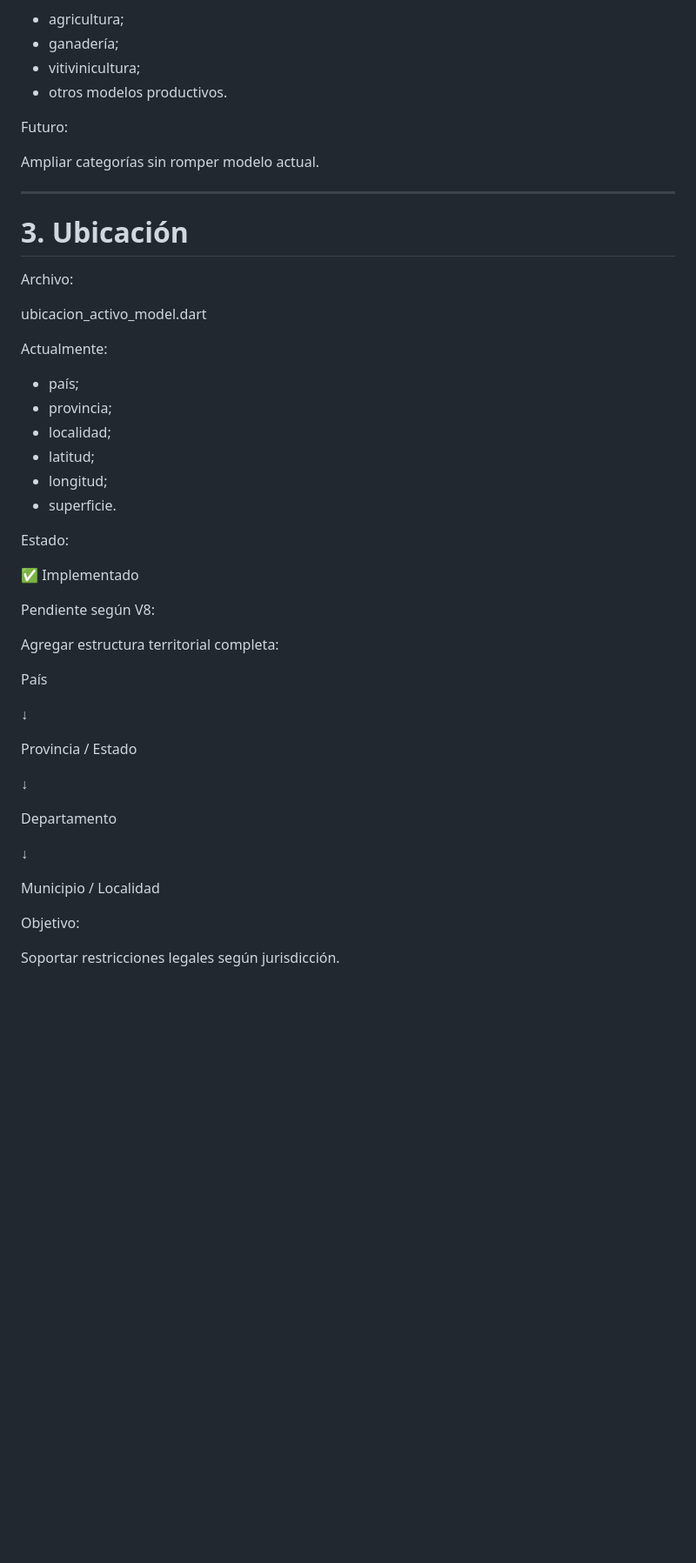
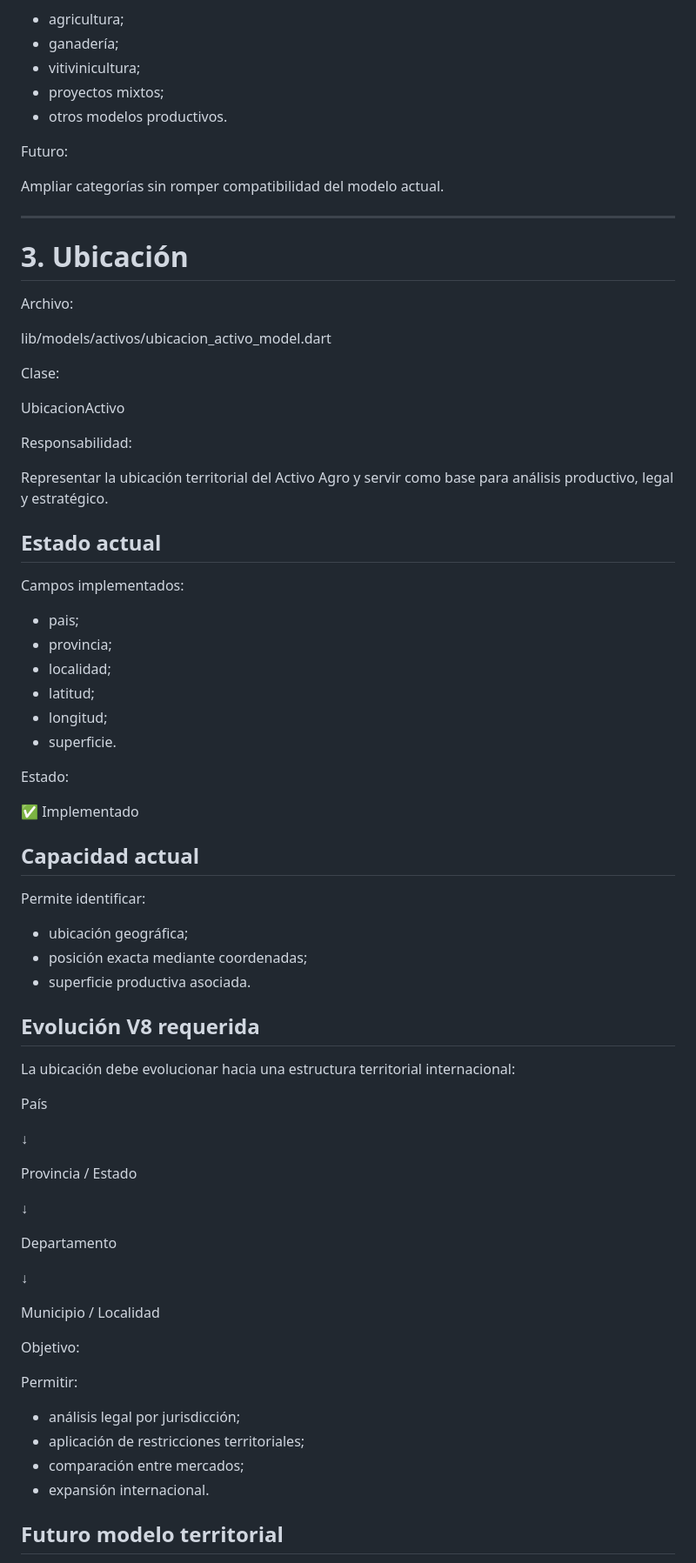
Before and after one commit to jgiacomin/agro_fields, a Markdown page: docs/AUDITORIA_ACTIVO_AGRO_V2.md, the part around one of its changes. Shown at 87% size. Rendered like a GitHub page; blank space fills up the shorter version.

```diff
--- a/docs/AUDITORIA_ACTIVO_AGRO_V2.md
+++ b/docs/AUDITORIA_ACTIVO_AGRO_V2.md
@@ -83,12 +92,14 @@ Permite representar:
 - agricultura;
 - ganadería;
 - vitivinicultura;
+- proyectos mixtos;
 - otros modelos productivos.
 
 
 Futuro:
 
-Ampliar categorías sin romper modelo actual.
+Ampliar categorías sin romper compatibilidad del modelo actual.
+
 
 
 ---
@@ -98,13 +109,27 @@ Ampliar categorías sin romper modelo actual.
 
 Archivo:
 
-ubicacion_activo_model.dart
+lib/models/activos/ubicacion_activo_model.dart
 
 
-Actualmente:
+Clase:
+
+UbicacionActivo
 
 
-- país;
+Responsabilidad:
+
+Representar la ubicación territorial del Activo Agro y servir como base para análisis productivo, legal y estratégico.
+
+
+
+## Estado actual
+
+
+Campos implementados:
+
+
+- pais;
 - provincia;
 - localidad;
 - latitud;
@@ -117,10 +142,22 @@ Estado:
 ✅ Implementado
 
 
-Pendiente según V8:
+
+## Capacidad actual
 
 
-Agregar estructura territorial completa:
+Permite identificar:
+
+- ubicación geográfica;
+- posición exacta mediante coordenadas;
+- superficie productiva asociada.
+
+
+
+## Evolución V8 requerida
+
+
+La ubicación debe evolucionar hacia una estructura territorial internacional:
 
 
 País
@@ -138,6 +175,20 @@ Departamento
 Municipio / Localidad
 
 
+
 Objetivo:
 
-Soportar restricciones legales según jurisdicción.
+
+Permitir:
+
+
+- análisis legal por jurisdicción;
+- aplicación de restricciones territoriales;
+- comparación entre mercados;
+- expansión internacional.
+
+
+
+## Futuro modelo territorial
+
+
```
Also changed, not shown: other parts of docs/AUDITORIA_ACTIVO_AGRO_V2.md (+164 -27 lines).
